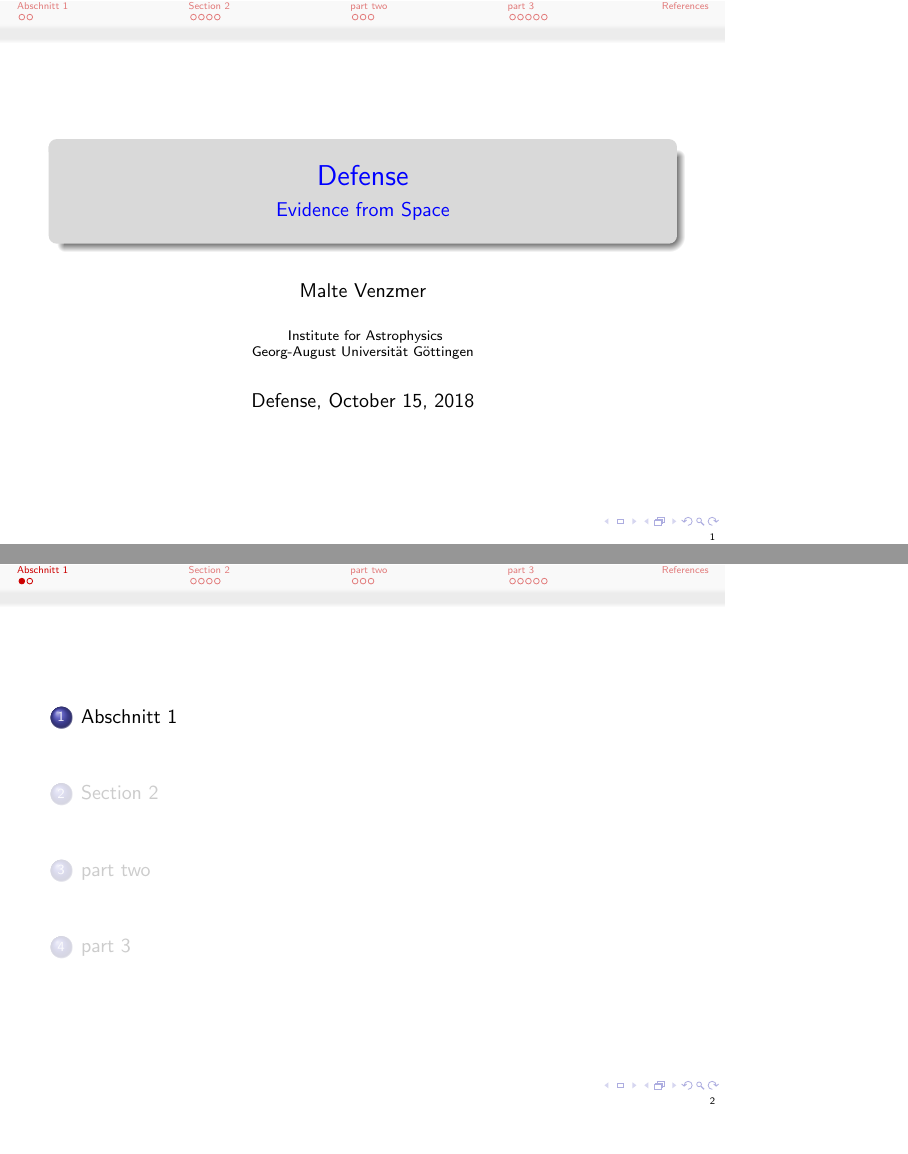
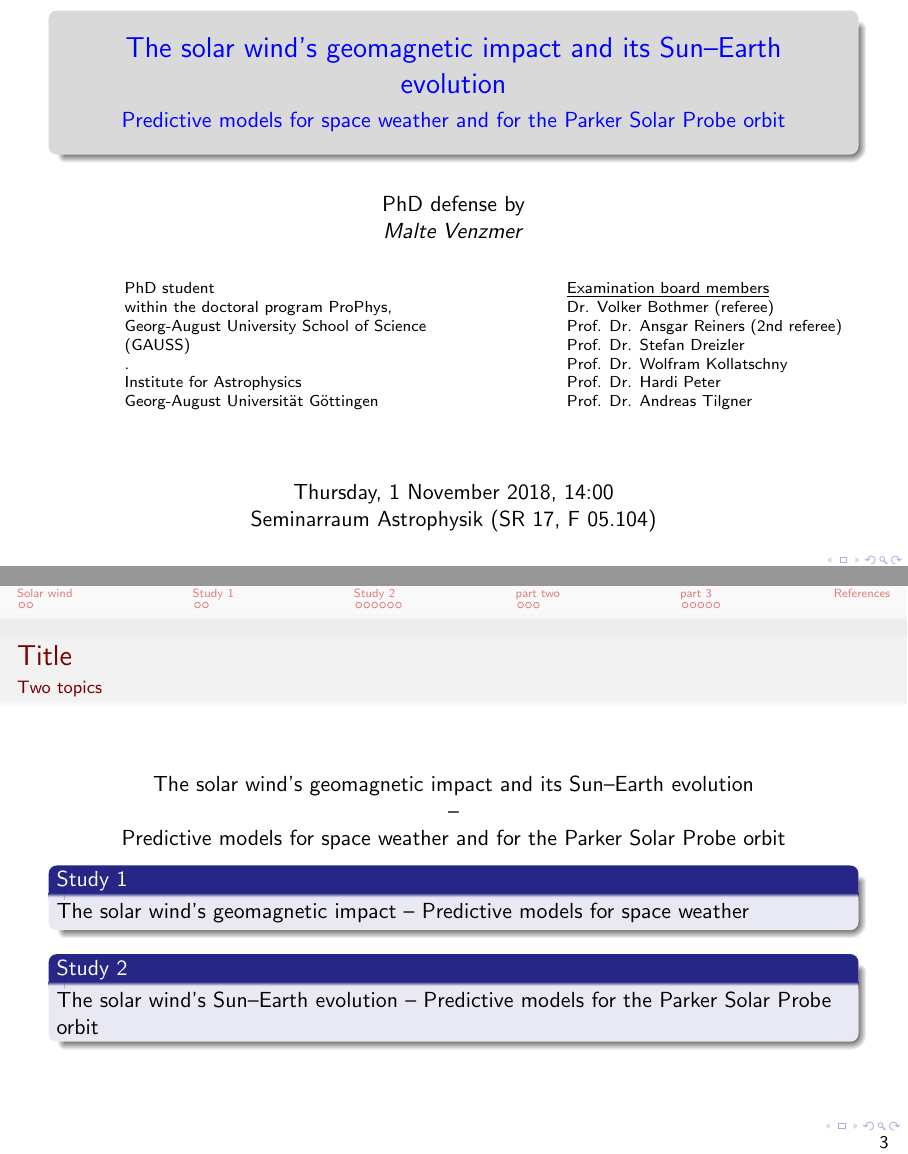
Before and after one commit to Maltev-git/DefenseMV, LaTeX slides (beamer_defense/defense.tex): pages 1 and 2 of 31 before the commit and pages 1 and 3 of 37 after it, joined at a grey line. Compiled offline with pdfLaTeX.

Commit message:
aspect ratio; beamer slides

```diff
--- a/beamer_defense/defense.tex
+++ b/beamer_defense/defense.tex
@@ -1,10 +1,10 @@
 
 \input{style/short_commands_malte}
 
-\documentclass[10pt]{beamer}	% Available font sizes 8pt, 9pt, 10pt, 11pt, 12pt, 14pt, 17pt, 20pt. Default font size 11pt (corresponds to 22pt at the full screen mode)
+\documentclass[11pt,aspectratio=1610]{beamer}	% Available font sizes 8pt, 9pt, 10pt, 11pt, 12pt, 14pt, 17pt, 20pt. Default font size 11pt (corresponds to 22pt at the full screen mode)
 \usepackage[utf8]{inputenc}
-
-% native slide format 128mm x 96mm
+% 16:10 -> 160x100mm
+% 4:3 native slide format 128mm x 96mm
 
 \usetheme{Darmstadt}
 \usecolortheme{beaver}
@@ -13,8 +13,8 @@
 % \setbeamertemplate{footline}[page number]
 % \setbeamertemplate{footline}[frame number]
 % \setbeamertemplate{footline}{\hfill\strut\insertframenumber\quad\quad}
-\setbeamertemplate{footline}{\hfill\strut\insertpagenumber\quad\quad}
-\setbeamertemplate{navigation symbols}{\insertslidenavigationsymbol\insertframenavigationsymbol\insertbackfindforwardnavigationsymbol}
+\setbeamertemplate{footline}{\hfill\strut\footnotesize\insertpagenumber\quad\quad}
+\setbeamertemplate{navigation symbols}{\insertslidenavigationsymbol\insertbackfindforwardnavigationsymbol}
 
 \usepackage{natbib}	%defines citation style
 % \citestyle{aa}
@@ -23,26 +23,67 @@
 \captionsetup[figure]{labelformat=empty,singlelinecheck=false,aboveskip=1pt,justification=raggedleft,font=scriptsize}
 
 % title slide
-\title[title in foot]{Defense}
-\subtitle{Evidence from Space}
-\author[MV]{Malte Venzmer}
+\title[Solar wind]{The solar wind's geomagnetic impact and its Sun–Earth evolution}
+\subtitle{Predictive models for space weather and for the Parker Solar Probe orbit}
+\author[MV]{PhD defense by\\\textit{Malte Venzmer}}
 \institute[IAG]{
-	Institute for Astrophysics\\
-	Georg-August Universität Göttingen
+	\begin{columns}[c]
+	\column{0.1\textwidth}
+	\column{0.4\textwidth}
+
+		PhD student\\
+		within the doctoral program ProPhys,\\
+		Georg-August University School of Science (GAUSS)\\
+		.\\
+		Institute for Astrophysics\\
+		Georg-August Universität Göttingen
+
+	\column{0.1\textwidth}
+	\column{0.4\textwidth}
+
+		\underline{Examination board members}\\
+		Dr. Volker Bothmer (referee)\\
+		Prof. Dr. Ansgar Reiners (2nd referee)\\
+		Prof. Dr. Stefan Dreizler\\
+		Prof. Dr. Wolfram Kollatschny\\
+		Prof. Dr. Hardi Peter\\
+		Prof. Dr. Andreas Tilgner
+	\end{columns}
 }
 % \date{\today}
-\date[KPT 2004]{Defense, \today}
-\subject{subject: solar wind}
-% \logo{\includegraphics[height=1cm]{images/IAG_LogoRGB.png}}
+\date[2018]{\vspace*{0.5cm}\\ Thursday, 1 November 2018, 14:00\\Seminarraum Astrophysik (SR 17, F 05.104)}
+\subject{Solar wind}
+% \logo{\includegraphics[height=1cm]{figures/IAG_LogoRGB.png}}
 
 
 \begin{document}
-
-\frame{\titlepage}
 
 \AtBeginSection[]{
 	\subsection{}	% for making the nav dots appear
 	\frame{\tableofcontents[currentsection]}
 }
 
-\section{Abschnitt 1}
+\frame[plain]{\titlepage}
+
+\begin{frame}[c]{Title}{Two topics}
+	\centering{
+	The solar wind's geomagnetic impact and its Sun–Earth evolution\\
+	--\\
+	Predictive models for space weather and for the Parker Solar Probe orbit
+	}\\
+
+	\begin{block}<1->{Study 1}
+		The solar wind's geomagnetic impact -- Predictive models for space weather
+	\end{block}
+	\begin{block}<2>{Study 2}
+		The solar wind's Sun–Earth evolution -- Predictive models for the Parker Solar Probe orbit
+	\end{block}
+\end{frame}
+
+\section{Solar wind}
+
+\begin{frame}[c]{Solar wind}{}
+	images...
+\end{frame}
+
+\section{Study 1}
@@ -48,0 +95 @@
+\section{Study 2}
@@ -54,8 +105,6 @@
 	\end{definition}
 	\url{https://www.sharelatex.com/learn/latex/Beamer}
 \end{frame}
-
-\section{Section 2}
 
 \begin{frame}[<+->]{Ein Demotitel}{}
 	\begin{itemize}
```
Also changed, not shown: beamer_defense/defense.pdf, beamer_defense/defense.tex (9 more changed lines), 2 other files.
